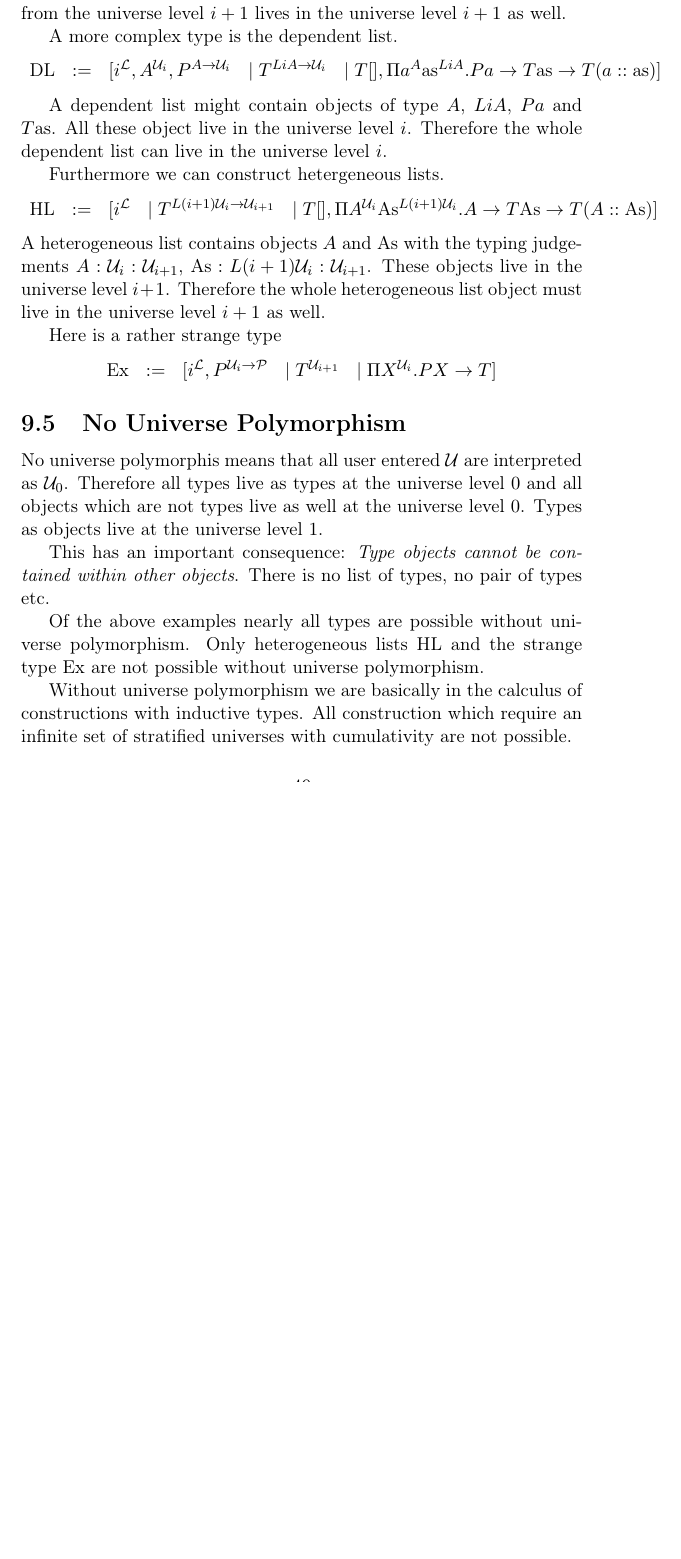
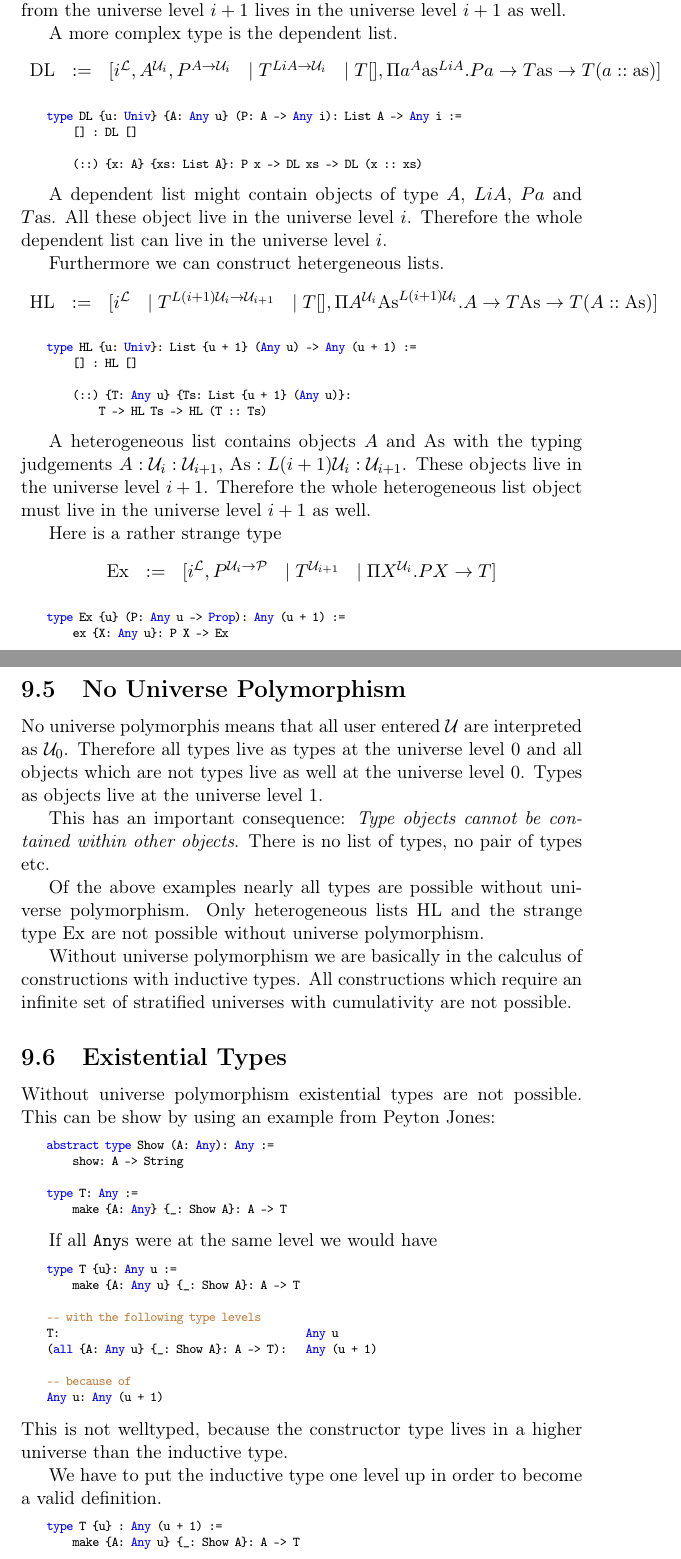
Before and after one commit to alba-lang/draft-docs, a LaTeX document (src/cmp-tex/cmp.tex, which reads src/cmp-tex/cmp_universes.tex): part of page 49 of 52 before the commit and two parts of pages 49 and 50 of 53 after it, the two joined at a grey line, cut so that both start at the same text, the shorter picture padded with empty space. Compiled offline with pdfLaTeX.

Commit message:
Added existential types to the chapter "Universes"
	modified:   src/cmp-tex/cmp_lmacros.tex
	modified:   src/cmp-tex/cmp_universes.tex

```diff
--- a/src/cmp-tex/cmp_universes.tex
+++ b/src/cmp-tex/cmp_universes.tex
@@ -248,6 +257,13 @@ $$
 \end{array}
 $$
 
+\begin{alba}
+    type DL {u: Univ} {A: Any u} (P: A -> Any i): List A -> Any i :=
+        [] : DL []
+
+        (::) {x: A} {xs: List A}: P x -> DL xs -> DL (x :: xs)
+\end{alba}
+
 A dependent list might contain objects of type $A$, $LiA$, $Pa$ and
 $T\text{as}$. All these object live in the universe level $i$. Therefore the
 whole dependent list can live in the universe level $i$.
@@ -267,6 +283,17 @@ $$
     ]
 \end{array}
 $$
+
+\begin{alba}
+    type HL {u: Univ}: List {u + 1} (Any u) -> Any (u + 1) :=
+        [] : HL []
+
+        (::) {T: Any u} {Ts: List {u + 1} (Any u)}:
+            T -> HL Ts -> HL (T :: Ts)
+\end{alba}
+
+
+
 A heterogeneous list contains objects $A$ and $\text{As}$ with the typing
 judgements $A : \Any_i : \Any_{i+1}$, $\text{As}: L(i+1)\Any_i : \Any_{i+1}$.
 These objects live in the universe level $i+1$. Therefore the whole
@@ -289,6 +316,11 @@ $$
 \end{array}
 $$
 
+\begin{alba}
+    type Ex {u} (P: Any u -> Prop): Any (u + 1) :=
+        ex {X: Any u}: P X -> Ex
+\end{alba}
+
 
 
 
@@ -308,5 +340,47 @@ polymorphism. Only heterogeneous lists $\text{HL}$ and the strange type
 $\text{Ex}$ are not possible without universe polymorphism.
 
 Without universe polymorphism we are basically in the calculus of constructions
-with inductive types. All construction which require an infinite set of
+with inductive types. All constructions which require an infinite set of
 stratified universes with cumulativity are not possible.
+
+
+
+
+
+\subsection{Existential Types}
+%%%%%%%%%%%%%%%%%%%%%%%%%%%%%%%%%%%%%%%%%%%%%%%%%%%%%%%%%%%%%%%%%%%%%%%%%%%%%%%%
+
+Without universe polymorphism existential types are not possible.
+This can be show by using an example from Peyton Jones:
+
+\begin{alba}
+    abstract type Show (A: Any): Any :=
+        show: A -> String
+
+    type T: Any :=
+        make {A: Any} {_: Show A}: A -> T
+\end{alba}
+
+If all {\tt Any}s were at the same level we would have
+\begin{alba}
+    type T {u}: Any u :=
+        make {A: Any u} {_: Show A}: A -> T
+
+    -- with the following type levels
+    T:                                      Any u
+    (all {A: Any u} {_: Show A}: A -> T):   Any (u + 1)
+
+    -- because of
+    Any u: Any (u + 1)
+\end{alba}
+%
+This is not welltyped, because the constructor type lives in a higher universe
+than the inductive type.
+
+We have to put the inductive type one level up in order to become a valid
+definition.
+
+\begin{alba}
+    type T {u} : Any (u + 1) :=
+        make {A: Any u} {_: Show A}: A -> T
+\end{alba}
```
Also changed, not shown: src/cmp-tex/cmp_lmacros.tex (+1 -1 lines), src/cmp-tex/cmp_universes.tex (9 more changed lines).
